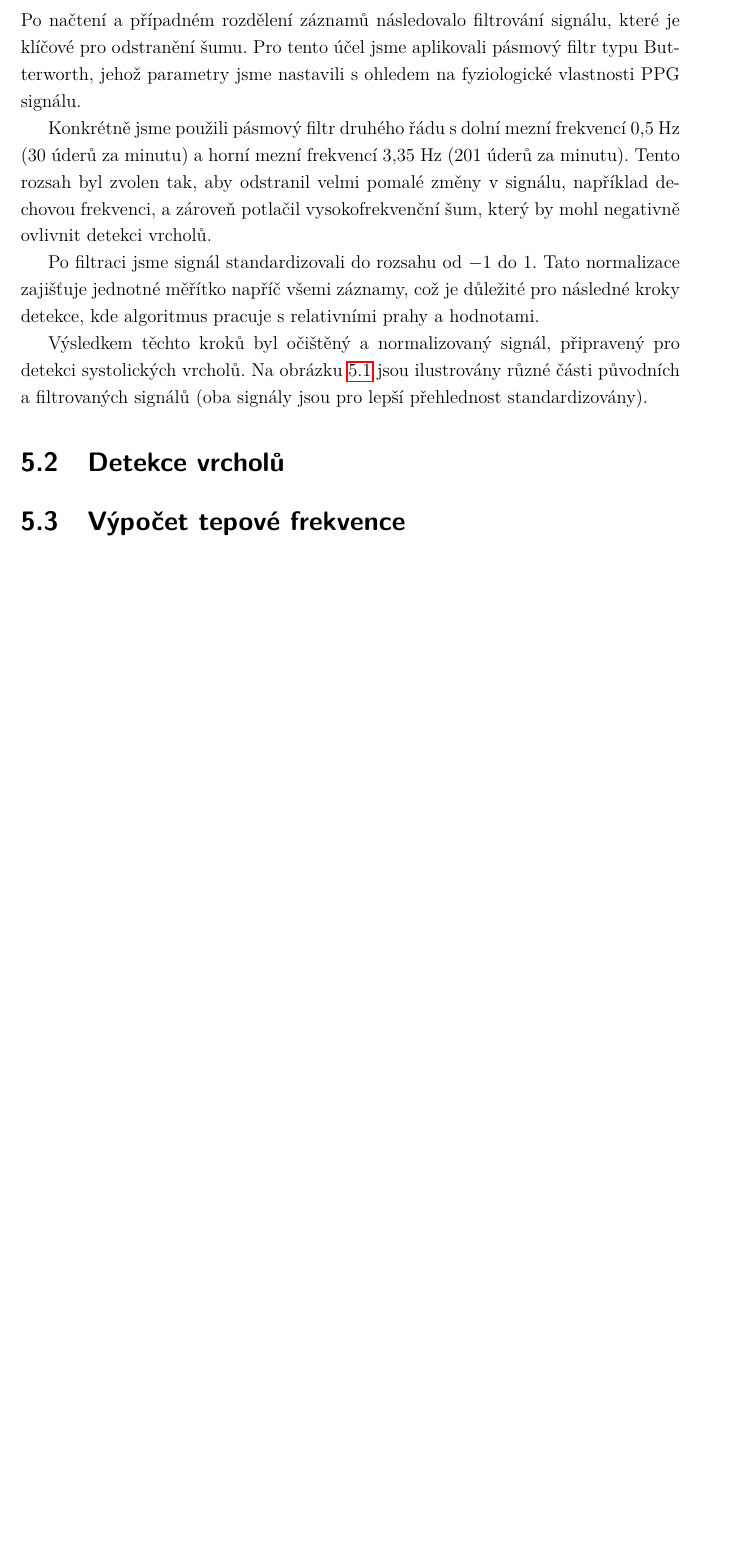
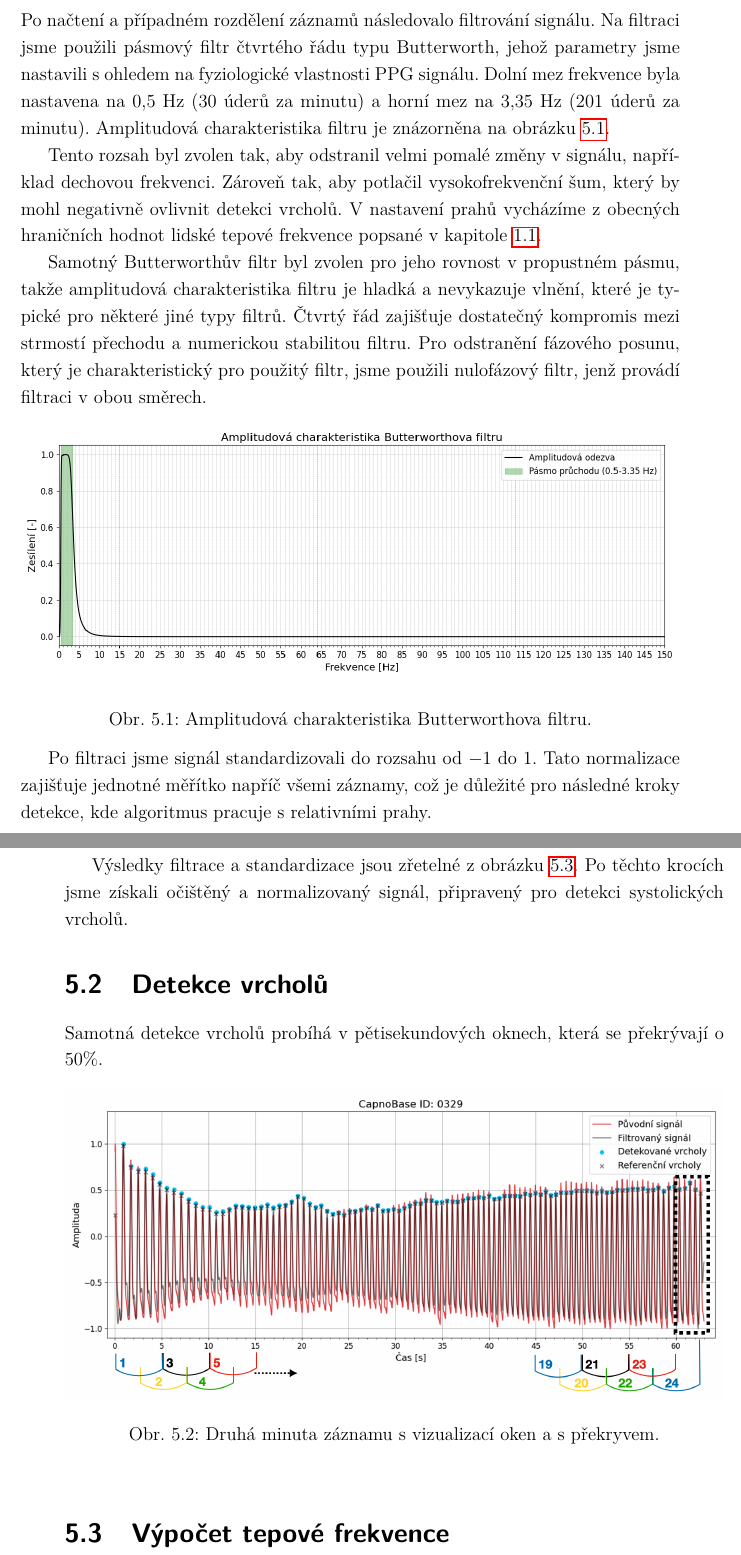
Before and after one commit to simcak/bakalarka, a LaTeX thesis (LaTeX/prace.tex, which reads LaTeX/text/5_vlastni_alg.tex): part of page 36 of 59 before the commit and two parts of pages 36 and 37 of 59 after it, the two joined at a grey line, cut so that both start at the same text, the shorter picture padded with empty space. Compiled offline with pdfLaTeX.

Commit message:
vlastní alg v6

```diff
--- a/LaTeX/text/5_vlastni_alg.tex
+++ b/LaTeX/text/5_vlastni_alg.tex
@@ -44,31 +44,51 @@ Výsledné minutové úseky byly dále považovány za samostatné signály, kte
 \label{sec:alg_filter}
 % - Bandpass filter - Butterworthův filtr - vlastní nastavení.
 % - Na konec signál standardizujeme od -1 do 1.
-Po načtení a případném rozdělení záznamů následovalo filtrování signálu, které je klíčové pro odstranění šumu.
-Pro tento účel jsme aplikovali pásmový filtr typu Butterworth, jehož parametry jsme nastavili s ohledem na fyziologické vlastnosti PPG signálu.
+Po načtení a případném rozdělení záznamů následovalo filtrování signálu.
+Na filtraci jsme použili pásmový filtr čtvrtého řádu typu Butterworth, jehož parametry jsme nastavili s ohledem na fyziologické vlastnosti PPG signálu.
+Dolní mez frekvence byla nastavena na 0,5~Hz (30 úderů za minutu) a horní mez na 3,35~Hz (201 úderů za minutu).
+Amplitudová charakteristika filtru je znázorněna na obrázku~\ref{fig:my_AFC}.
 
-Konkrétně jsme použili pásmový filtr druhého řádu s dolní mezní frekvencí 0,5~Hz (30 úderů za minutu) a horní mezní frekvencí 3,35~Hz (201 úderů za minutu).
-Tento rozsah byl zvolen tak, aby odstranil velmi pomalé změny v signálu, například dechovou frekvenci, a zároveň potlačil vysokofrekvenční šum, který by mohl negativně ovlivnit detekci vrcholů.
-% order explain
-% normované mezní frekvence vzhledem k Nyquistově frekvenci - explain
-% aplikace nulofázového filtru - explain
+Tento rozsah byl zvolen tak, aby odstranil velmi pomalé změny v signálu, například dechovou frekvenci. Zároveň tak, aby potlačil vysokofrekvenční šum, který by mohl negativně ovlivnit detekci vrcholů.
+V nastavení prahů vycházíme z obecných hraničních hodnot lidské tepové frekvence popsané v kapitole~\ref{sec:STF}.
+
+Samotný Butterworthův filtr byl zvolen pro jeho rovnost v propustném pásmu, takže amplitudová charakteristika filtru je hladká a nevykazuje vlnění, které je typické pro některé jiné typy filtrů.
+Čtvrtý řád zajišťuje dostatečný kompromis mezi strmostí přechodu a numerickou stabilitou filtru.
+Pro odstranění fázového posunu, který je charakteristický pro použitý filtr, jsme použili nulofázový filtr, jenž provádí filtraci v obou směrech.
+
+\begin{figure}[h]
+	\label{fig:my_AFC}
+	\centering
+	\includegraphics[width=1\textwidth]{./obrazky/My_AFC.png}
+	\vspace{-5mm}
+	\caption[Vlastní amplitudová charakteristika Butterworthova filtru]{Amplitudová charakteristika Butterworthova filtru.}
+	\vspace{-5mm}
+\end{figure}
 
 Po filtraci jsme signál standardizovali do rozsahu od \(-1\) do \(1\).
-Tato normalizace zajišťuje jednotné měřítko napříč všemi záznamy, což je důležité pro následné kroky detekce, kde algoritmus pracuje s relativními prahy a hodnotami.
+Tato normalizace zajišťuje jednotné měřítko napříč všemi záznamy, což je důležité pro následné kroky detekce, kde algoritmus pracuje s relativními prahy.
 
-Výsledkem těchto kroků byl očištěný a normalizovaný signál, připravený pro detekci systolických vrcholů.
-Na obrázku~\ref{fig:filter-peaks} jsou ilustrovány různé části původních a filtrovaných signálů (oba signály jsou pro lepší přehlednost standardizovány).
+Výsledky filtrace a standardizace jsou zřetelné z obrázku~\ref{fig:filter-peaks}.
+Po těchto krocích jsme získali očištěný a normalizovaný signál, připravený pro detekci systolických vrcholů.
 
 \section{Detekce vrcholů}
 \label{sec:alg_peaks}
 % - Detekce vrcholů v 5ti sekundových oknech, které se z 50ti procent překrývají.
 %   - koukáme na 5 sekund, pak posuneme o 2,5 sekundy a znovu koukáme na dalších 5 sekund.
-% - standardizace signálu v okně: -1 do 1
+% - standardizace signálu v okně: -1 do 1 = děláme to znovu
 % - nastavení prahů - min_peak_height (lokální brute force 0,3), min_peak_distance (200 bps)
 % - lokal max detektor:
 %       - koukne na každý vzorek a porovná ho s předchozím a následujícím vzorkem.
 %       - pokud je větší než oba AND je větší než nastavené prahy, tak je to vrchol.
 % - na konci jen odstraníme vrcholy, které jsou na stejném vzorku (kvůli překrývání oken), protože chceme v budoucnu pracovat i s tím, kolik jsme našli vrcholů v okně - duplikáty by nám to zkreslily.
+Samotná detekce vrcholů probíhá v pětisekundových oknech, která se překrývají o 50\%.
+
+\begin{figure} [h]
+	\label{fig:my-detection}
+	\centering
+	\includegraphics[width=1\textwidth]{./obrazky/My_peaks.png}
+	\caption[Vlastní detekce vrcholů]{Druhá minuta záznamu s vizualizací oken a s překryvem.}
+\end{figure}
 
 \section{Výpočet tepové frekvence}
 \label{sec:alg_hr}
```
Also changed, not shown: LaTeX/text/4_ref_alg.tex (+2 -2 lines), LaTeX/obrazky/ElgendiAFC_PP_Sq.png, LaTeX/obrazky/My_AFC.png (added), LaTeX/obrazky/My_peaks.png (added), LaTeX/prace.pdf.
